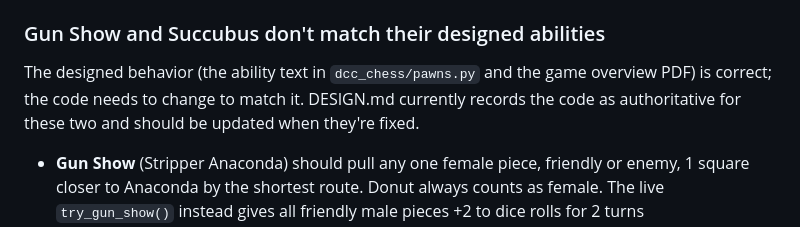
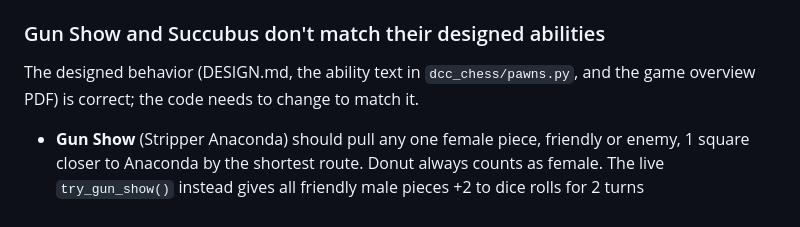
Before and after one commit to runrobotz/dcc-chess, a Markdown page: KNOWN_BUGS.md, the part around the change. Rendered like a GitHub page.

```diff
--- a/KNOWN_BUGS.md
+++ b/KNOWN_BUGS.md
@@ -19,9 +19,8 @@ reaching the graveyard (they now land in `board.captured` and run `process_post_
 
 ### Gun Show and Succubus don't match their designed abilities
 
-The designed behavior (the ability text in `dcc_chess/pawns.py` and the game overview PDF) is
-correct; the code needs to change to match it. DESIGN.md currently records the code as
-authoritative for these two and should be updated when they're fixed.
+The designed behavior (DESIGN.md, the ability text in `dcc_chess/pawns.py`, and the game
+overview PDF) is correct; the code needs to change to match it.
 
 - **Gun Show** (Stripper Anaconda) should pull any one female piece, friendly or enemy, 1
   square closer to Anaconda by the shortest route. Donut always counts as female. The live
```
Also changed, not shown: DESIGN.md (+22 -14 lines).
